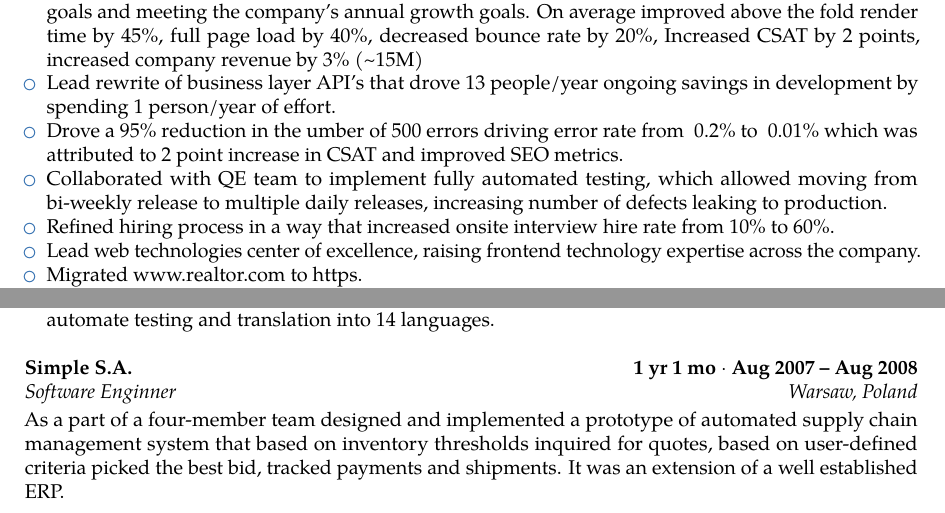
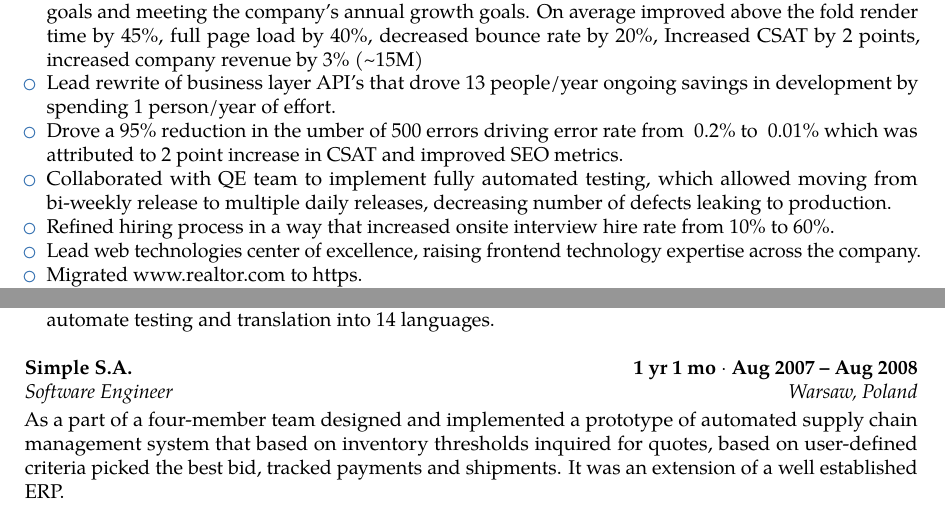
Before and after one commit to lukasz-karolewski/resume-coach, a LaTeX CV (resume/Resume_LukaszKarolewski.tex): two parts of pages 1 and 2 of 3, joined at a grey line, cut so that both start at the same text. Compiled offline with pdfLaTeX.

Commit message:
fixed spelling mistakes

```diff
--- a/resume/Resume_LukaszKarolewski.tex
+++ b/resume/Resume_LukaszKarolewski.tex
@@ -71,7 +71,7 @@ Permanent US Resident / Green Card holder
     \item Built business case for rewriting realtor.com to React. Delivered project in time, exceeding project goals and meeting the company's annual growth goals. On average improved above the fold render time by 45\%, full page load by 40\%, decreased bounce rate by 20\%, Increased CSAT by 2 points, increased company revenue by 3\% (\textasciitilde15M)
     \item Lead rewrite of business layer API's that drove 13 people/year ongoing savings in development by spending 1 person/year of effort.
     \item Drove a 95\% reduction in the umber of 500 errors driving error rate from ~0.2\% to ~0.01\% which was attributed to 2 point increase in CSAT and improved SEO metrics.
-    \item Collaborated with QE team to implement fully automated testing, which allowed moving from bi-weekly release to multiple daily releases, increasing number of defects leaking to production.
+    \item Collaborated with QE team to implement fully automated testing, which allowed moving from bi-weekly release to multiple daily releases, decreasing number of defects leaking to production.
     \item Refined hiring process in a way that increased onsite interview hire rate from 10\% to 60\%.
     \item Lead web technologies center of excellence, raising frontend technology expertise across the company.
     \item Migrated www.realtor.com to https.
@@ -139,7 +139,7 @@ Internationalization team
 
 \bigskip
 
-\cventry{Warsaw, Poland}{Software Enginner}{\href{https://simple.com.pl/}{Simple S.A.}}{1 yr 1 mo ${\cdot}$ Aug 2007 -- Aug 2008}{}{}
+\cventry{Warsaw, Poland}{Software Engineer}{\href{https://simple.com.pl/}{Simple S.A.}}{1 yr 1 mo ${\cdot}$ Aug 2007 -- Aug 2008}{}{}
 
 As a part of a four-member team designed and implemented a prototype of automated supply chain management system that based on inventory thresholds inquired for quotes, based on user-defined criteria picked the best bid, tracked payments and shipments. It was an extension of a well established ERP.
 
```
